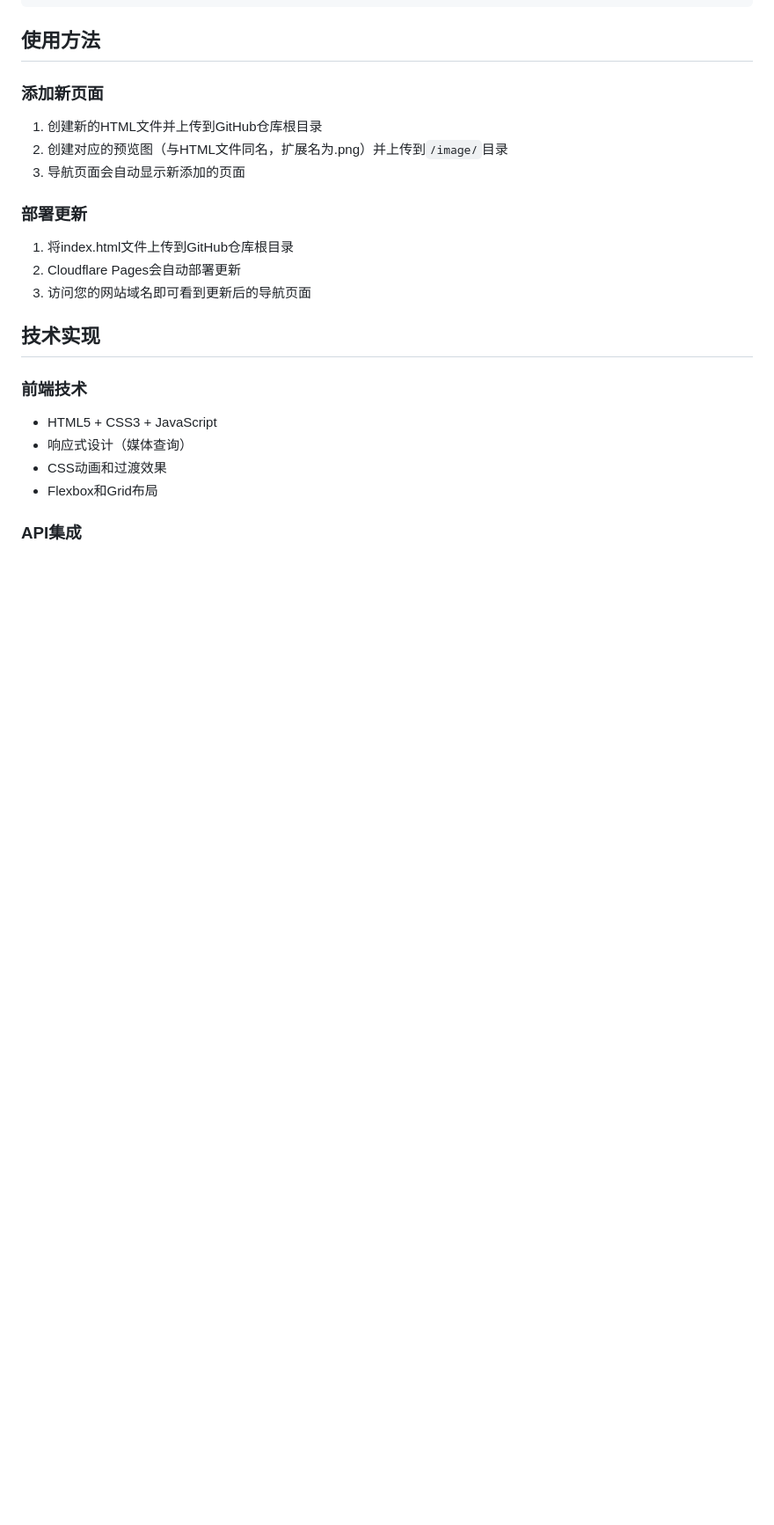
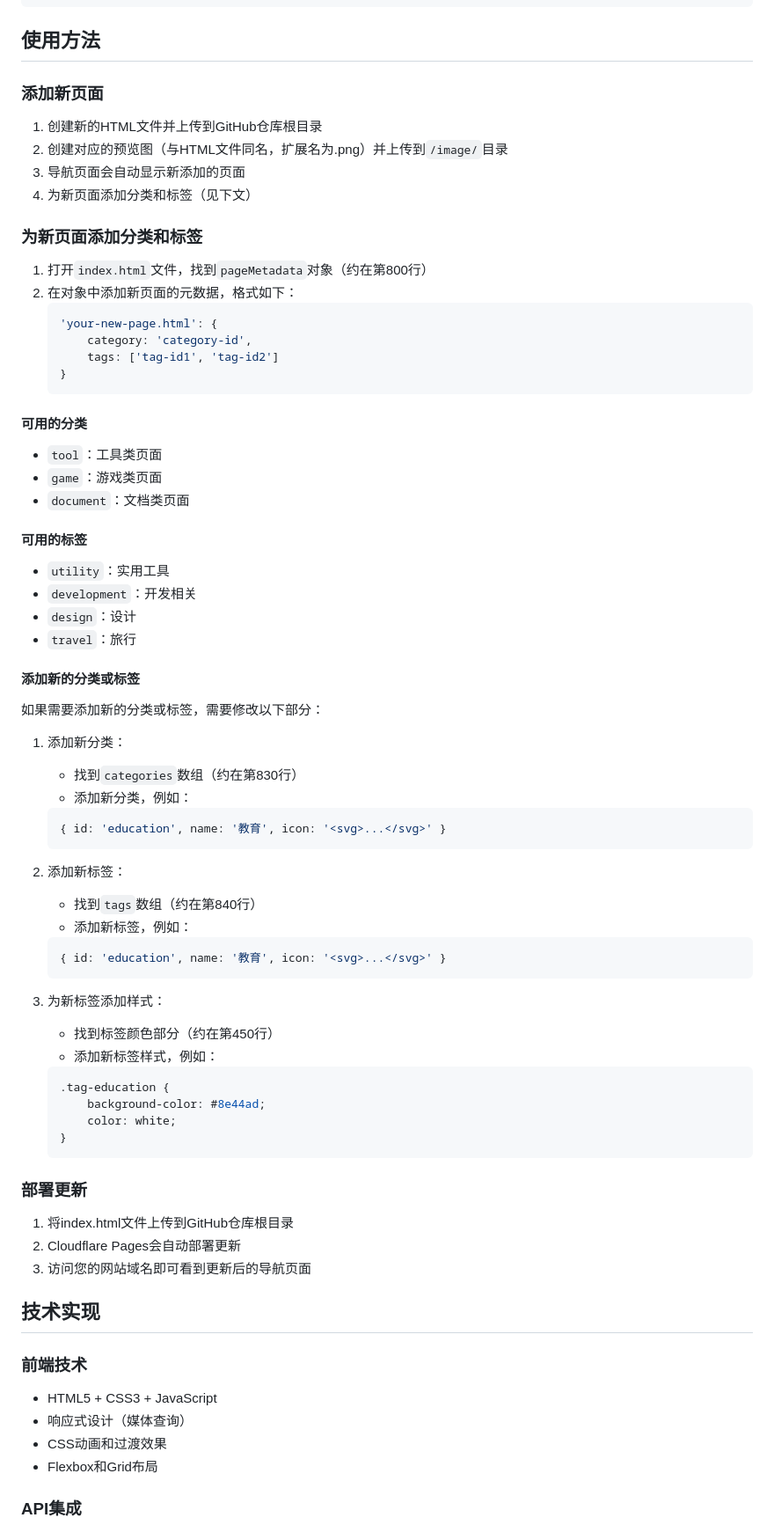
Before and after one commit to fengshengbanxia/website, a Markdown page: README.md, the part around the change. Shown at 88% size. GitHub-like rendering; blank space fills up the shorter version.

````diff
--- a/README.md
+++ b/README.md
@@ -88,6 +88,55 @@ website/
 1. 创建新的HTML文件并上传到GitHub仓库根目录
 2. 创建对应的预览图（与HTML文件同名，扩展名为.png）并上传到`/image/`目录
 3. 导航页面会自动显示新添加的页面
+4. 为新页面添加分类和标签（见下文）
+
+### 为新页面添加分类和标签
+1. 打开`index.html`文件，找到`pageMetadata`对象（约在第800行）
+2. 在对象中添加新页面的元数据，格式如下：
+   ```javascript
+   'your-new-page.html': {
+       category: 'category-id',
+       tags: ['tag-id1', 'tag-id2']
+   }
+   ```
+
+#### 可用的分类
+- `tool`：工具类页面
+- `game`：游戏类页面
+- `document`：文档类页面
+
+#### 可用的标签
+- `utility`：实用工具
+- `development`：开发相关
+- `design`：设计
+- `travel`：旅行
+
+#### 添加新的分类或标签
+如果需要添加新的分类或标签，需要修改以下部分：
+
+1. 添加新分类：
+   - 找到`categories`数组（约在第830行）
+   - 添加新分类，例如：
+   ```javascript
+   { id: 'education', name: '教育', icon: '<svg>...</svg>' }
+   ```
+
+2. 添加新标签：
+   - 找到`tags`数组（约在第840行）
+   - 添加新标签，例如：
+   ```javascript
+   { id: 'education', name: '教育', icon: '<svg>...</svg>' }
+   ```
+
+3. 为新标签添加样式：
+   - 找到标签颜色部分（约在第450行）
+   - 添加新标签样式，例如：
+   ```css
+   .tag-education {
+       background-color: #8e44ad;
+       color: white;
+   }
+   ```
 
 ### 部署更新
 1. 将index.html文件上传到GitHub仓库根目录
````
